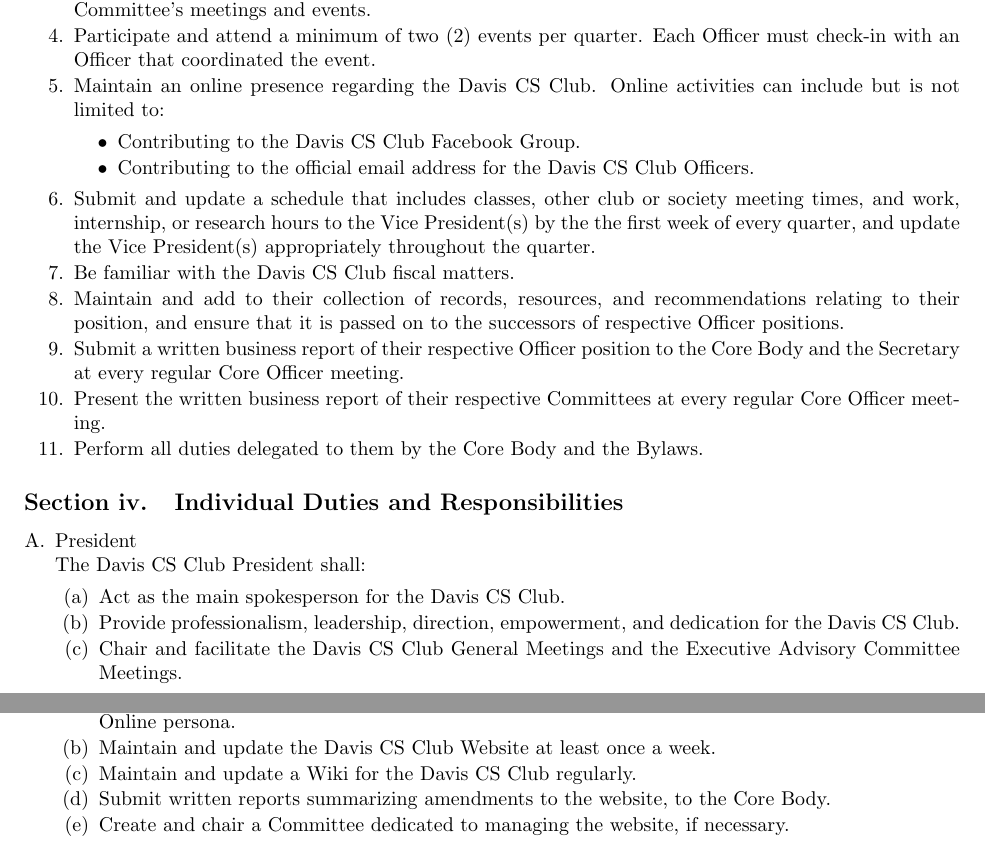
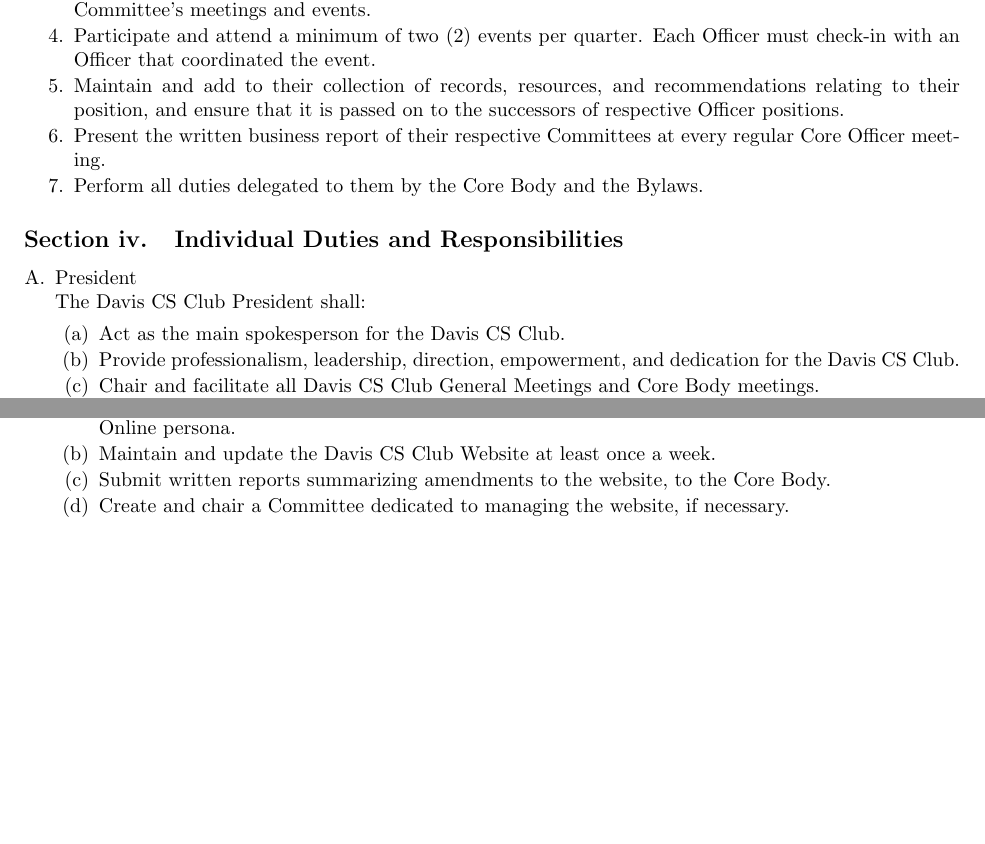
Before and after one commit to DavisCSClub/Bylaws, a LaTeX document (bylaws.tex): two parts of pages 6 and 8 of 13, joined at a grey line, cut so that both start at the same text, the shorter picture padded with empty space. Compiled offline with pdfLaTeX; a LaTeX package or settings file that is missing is left out.

Commit message:
Make latest amendments

```diff
--- a/bylaws.tex
+++ b/bylaws.tex
@@ -20,9 +20,7 @@
 
 \title{Bylaws of the Davis Computer Science Club}
 \author{}
-\date{Version 1.1\\
-	Approved by Officer Board on March 31, 2015.\\
-	Approved by Member Body on April 1, 2015.}
+\date{Version 1.2\\Approved by Officer Board on September 20, 2016.}
 
 \begin{document}
 % set strikethrough color to red
@@ -193,18 +195,7 @@
 	\end{li}
 \item Maintain a membership and attendance of Davis CS Club meetings, events, and at least one (1) Committee's meetings and events.
 \item Participate and attend a minimum of two (2) events per quarter. Each Officer must check-in with an Officer that coordinated the event.
-\item Maintain an online presence regarding the Davis CS Club. Online activities can include but is not limited to:
-	\begin{itemize}
-	  \setlength{\itemsep}{1pt}
-	  \setlength{\parskip}{0pt}
-	  \setlength{\parsep}{0pt}
-	\item Contributing to the Davis CS Club Facebook Group.
-	\item Contributing to the official email address for the Davis CS Club Officers.
-	\end{itemize}
-\item Submit and update a schedule that includes classes, other club or society meeting times, and work, internship, or research hours to the Vice President(s) by the the first week of every quarter, and update the Vice President(s) appropriately throughout the quarter.
-\item Be familiar with the Davis CS Club fiscal matters.
 \item Maintain and add to their collection of records, resources, and recommendations relating to their position, and ensure that it is passed on to the successors of respective Officer positions.
-\item Submit a written business report of their respective Officer position to the Core Body and the Secretary at every regular Core Officer meeting.
 \item Present the written business report of their respective Committees at every regular Core Officer meeting.
 \item Perform all duties delegated to them by the Core Body and the Bylaws.
 \end{li}
@@ -219,7 +210,7 @@
 	\begin{li}
 	\item Act as the main spokesperson for the Davis CS Club.
 	\item Provide professionalism, leadership, direction, empowerment, and dedication for the Davis CS Club.
-	\item Chair and facilitate the Davis CS Club General Meetings and the Executive Advisory Committee Meetings.
+	\item Chair and facilitate all Davis CS Club General Meetings and Core Body meetings.
 	\item Deliver an outline of the vision of the Davis CS Club to the Computer Science Department and the University community.
 	\item Set the agenda of all Davis CS Club General Meetings.
 	\item Swear in the Davis CS Club Officer elects.
@@ -281,7 +272,6 @@
 	\begin{li}
 	\item Represent the Davis CS Club and its written Purpose as provided by the Bylaws as a professional Online persona.
 	\item Maintain and update the Davis CS Club Website at least once a week.
-	\item Maintain and update a Wiki for the Davis CS Club regularly.
 	\item Submit written reports summarizing amendments to the website, to the Core Body.
 	\item Create and chair a Committee dedicated to managing the website, if necessary.
 	\end{li}
```
Also changed, not shown: bylaws.pdf, bylaws.tex (4 more changed lines).
